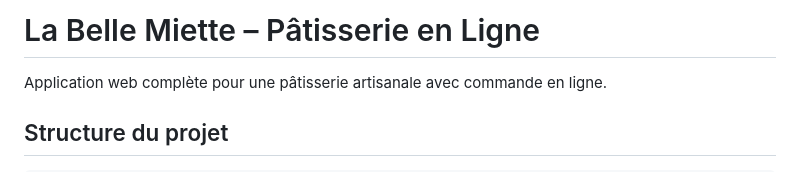
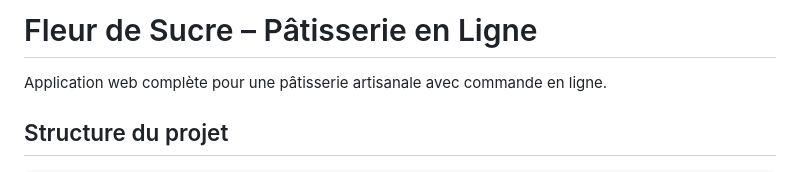
Before and after one commit to AmalDahmazi05/patisserie, a Markdown page: projet_patisserie/README.md, the part around the change. Drawn GitHub-style.

Commit message:
Rename project from 'La Belle Miette' to 'Fleur de Sucre'

```diff
--- a/projet_patisserie/README.md
+++ b/projet_patisserie/README.md
@@ -1,4 +1,4 @@
-# La Belle Miette – Pâtisserie en Ligne
+# Fleur de Sucre – Pâtisserie en Ligne
 
 Application web complète pour une pâtisserie artisanale avec commande en ligne.
 
```
